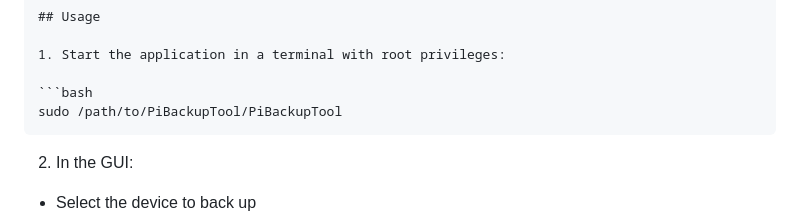
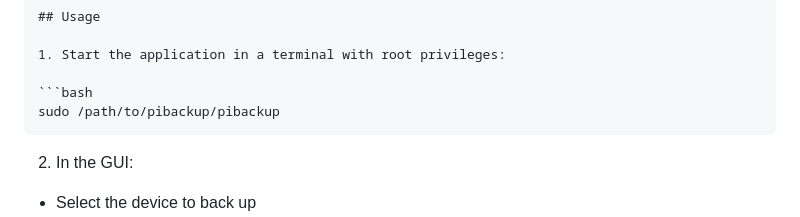
Before and after one commit to RaspberryFpc/pibackup, a Markdown page: README.md, the part around the change. Drawn GitHub-style.

````diff
--- a/README.md
+++ b/README.md
@@ -62,7 +62,7 @@ This allows the backup to be cleaned of unnecessary or temporary data to save st
 1. Start the application in a terminal with root privileges:
 
 ```bash
-sudo /path/to/PiBackupTool/PiBackupTool
+sudo /path/to/pibackup/pibackup
 ```
 
 2. In the GUI:
````
